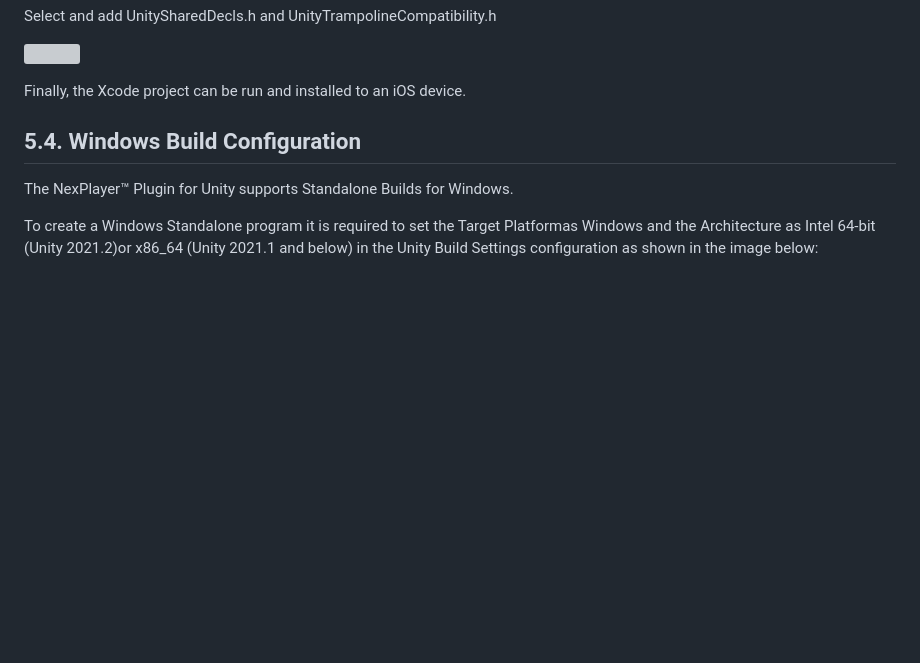
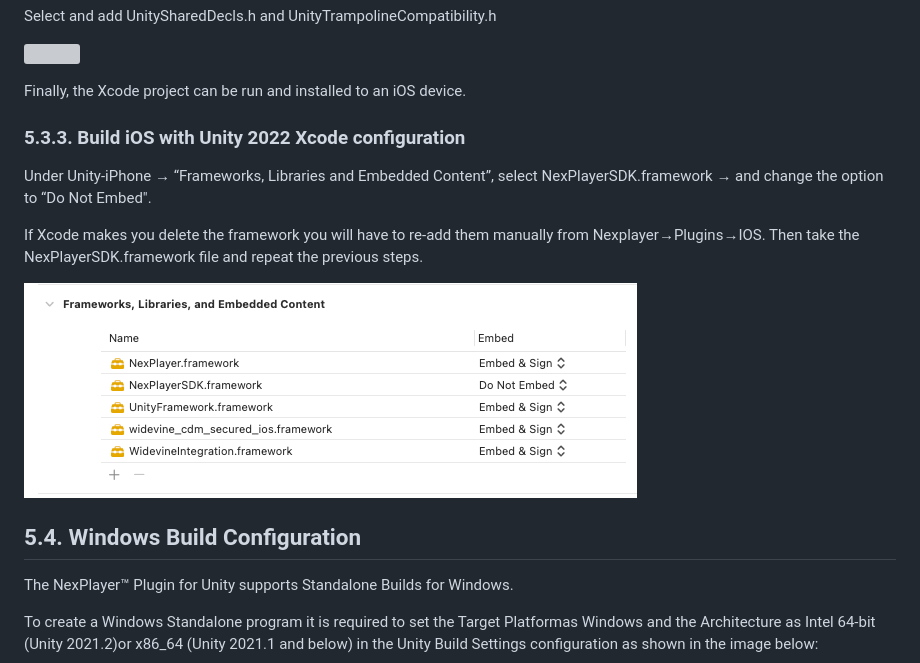
Before and after one commit to NexPlayer/Unity-SDK, a Markdown page: unity.md, the part around the change. GitHub-like rendering; pictures changed too: images/BuildIOS2022.png (added); blank space fills up the shorter version; grey boxes are pictures that could not be loaded.

Commit message:
add point 5-3-3

```diff
--- a/unity.md
+++ b/unity.md
@@ -469,6 +469,13 @@ Select and add UnitySharedDecls.h and UnityTrampolineCompatibility.h
 ![](images/image42.png)
 
 Finally, the Xcode project can be run and installed to an iOS device.
+
+### 5.3.3. Build iOS with Unity 2022 Xcode configuration
+Under Unity-iPhone  → “Frameworks, Libraries and Embedded Content”, select NexPlayerSDK.framework → and change the option to “Do Not Embed".
+
+If Xcode makes you delete the framework you will have to re-add them manually from Nexplayer→Plugins→IOS. Then take the NexPlayerSDK.framework file and repeat the previous steps.
+
+![](images/BuildIOS2022.png)
 
 ## 5.4. Windows Build Configuration
 
```
